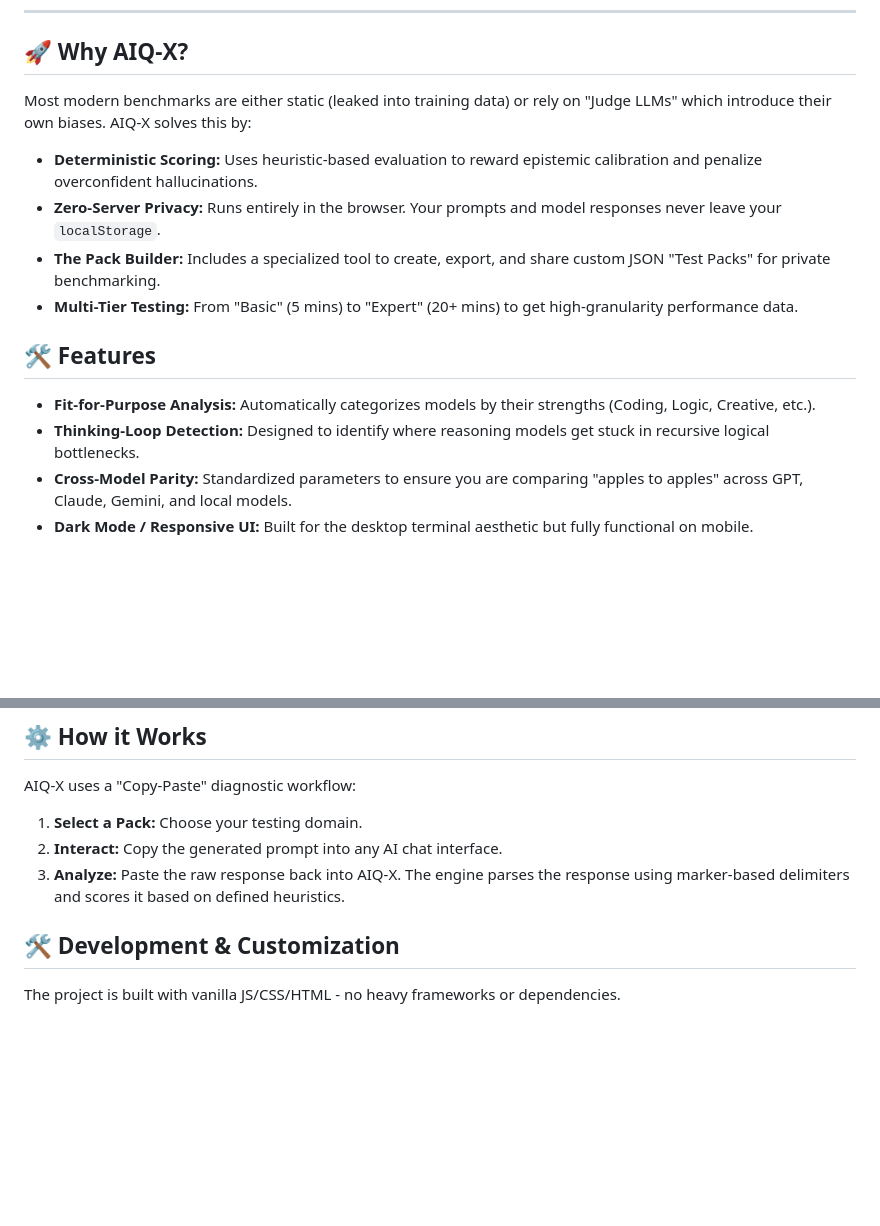
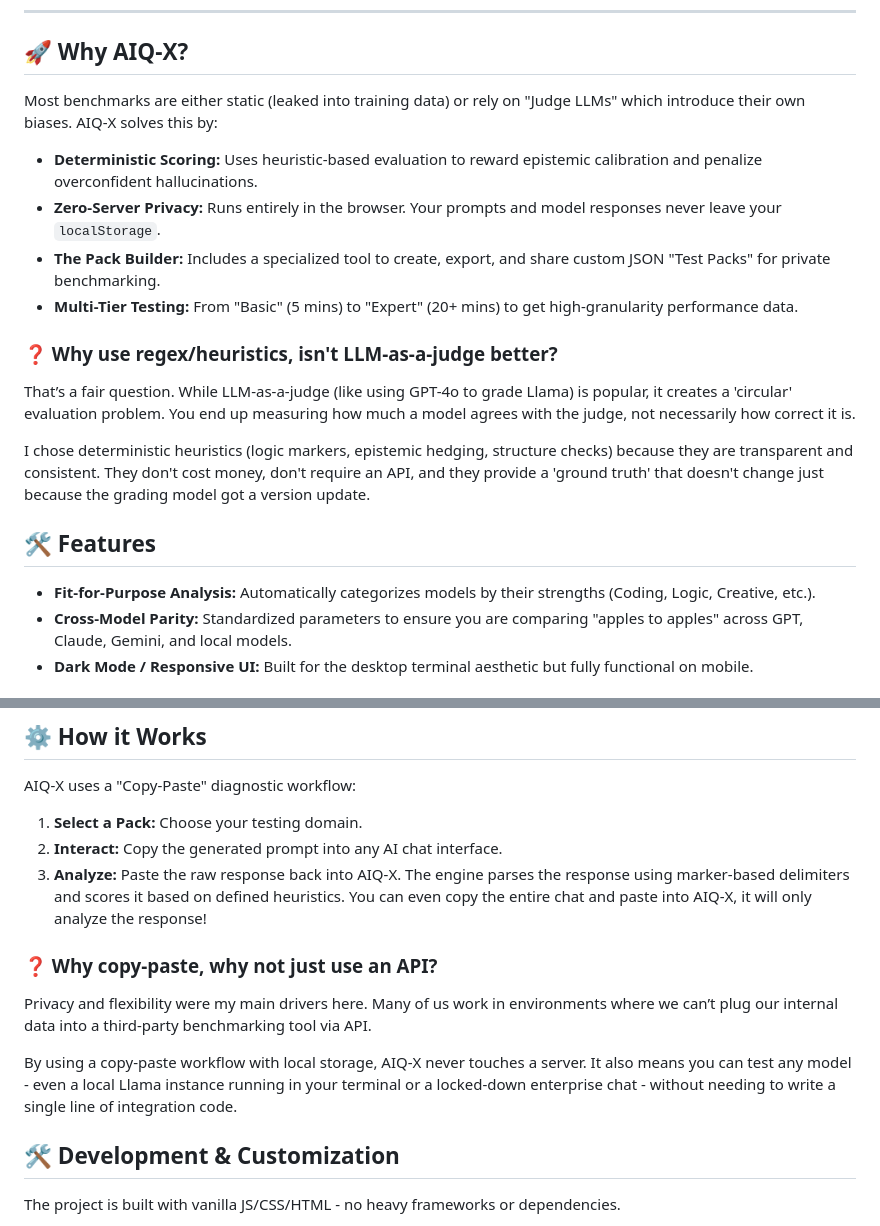
Before and after one commit to BLGardner/aiq-x, a Markdown page: README.md, 2 parts joined by grey strips. Drawn GitHub-style; blank space fills up the shorter version.

Commit message:
Revise README with new features and clarifications
Updated README.md to include additional features and explanations.

```diff
--- a/README.md
+++ b/README.md
@@ -8,17 +8,22 @@ AIQ-X is an open-source, local-first diagnostic suite designed to stress-test an
 
 ## 🚀 Why AIQ-X?
 
-Most modern benchmarks are either static (leaked into training data) or rely on "Judge LLMs" which introduce their own biases. AIQ-X solves this by:
+Most benchmarks are either static (leaked into training data) or rely on "Judge LLMs" which introduce their own biases. AIQ-X solves this by:
 
 - **Deterministic Scoring:** Uses heuristic-based evaluation to reward epistemic calibration and penalize overconfident hallucinations.
 - **Zero-Server Privacy:** Runs entirely in the browser. Your prompts and model responses never leave your `localStorage`.
 - **The Pack Builder:** Includes a specialized tool to create, export, and share custom JSON "Test Packs" for private benchmarking.
 - **Multi-Tier Testing:** From "Basic" (5 mins) to "Expert" (20+ mins) to get high-granularity performance data.
 
+### ❓ Why use regex/heuristics, isn't LLM-as-a-judge better?
+
+That’s a fair question. While LLM-as-a-judge (like using GPT-4o to grade Llama) is popular, it creates a 'circular' evaluation problem. You end up measuring how much a model agrees with the judge, not necessarily how correct it is.
+
+I chose deterministic heuristics (logic markers, epistemic hedging, structure checks) because they are transparent and consistent. They don't cost money, don't require an API, and they provide a 'ground truth' that doesn't change just because the grading model got a version update.
+
 ## 🛠 Features
 
 - **Fit-for-Purpose Analysis:** Automatically categorizes models by their strengths (Coding, Logic, Creative, etc.).
-- **Thinking-Loop Detection:** Designed to identify where reasoning models get stuck in recursive logical bottlenecks.
 - **Cross-Model Parity:** Standardized parameters to ensure you are comparing "apples to apples" across GPT, Claude, Gemini, and local models.
 - **Dark Mode / Responsive UI:** Built for the desktop terminal aesthetic but fully functional on mobile.
 
@@ -40,7 +45,13 @@ Most modern benchmarks are either static (leaked into training data) or rely on
 AIQ-X uses a "Copy-Paste" diagnostic workflow:
 1. **Select a Pack:** Choose your testing domain.
 2. **Interact:** Copy the generated prompt into any AI chat interface.
-3. **Analyze:** Paste the raw response back into AIQ-X. The engine parses the response using marker-based delimiters and scores it based on defined heuristics.
+3. **Analyze:** Paste the raw response back into AIQ-X. The engine parses the response using marker-based delimiters and scores it based on defined heuristics. You can even copy the entire chat and paste into AIQ-X, it will only analyze the response!
+
+### ❓ Why copy-paste, why not just use an API?
+
+Privacy and flexibility were my main drivers here. Many of us work in environments where we can’t plug our internal data into a third-party benchmarking tool via API.
+
+By using a copy-paste workflow with local storage, AIQ-X never touches a server. It also means you can test any model - even a local Llama instance running in your terminal or a locked-down enterprise chat - without needing to write a single line of integration code.
 
 ## 🛠 Development & Customization
 
```
Also changed, not shown: other parts of README.md (+1 -0 lines).
